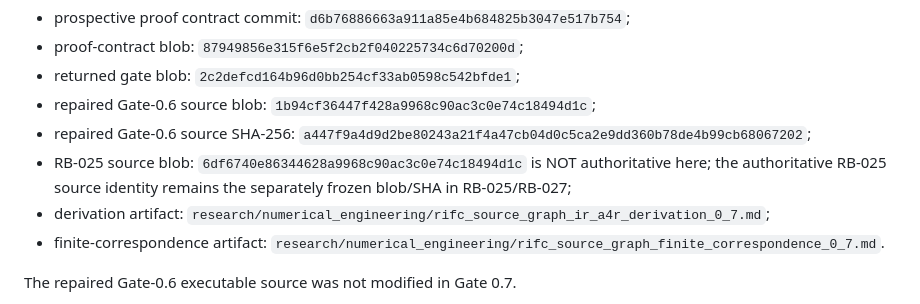
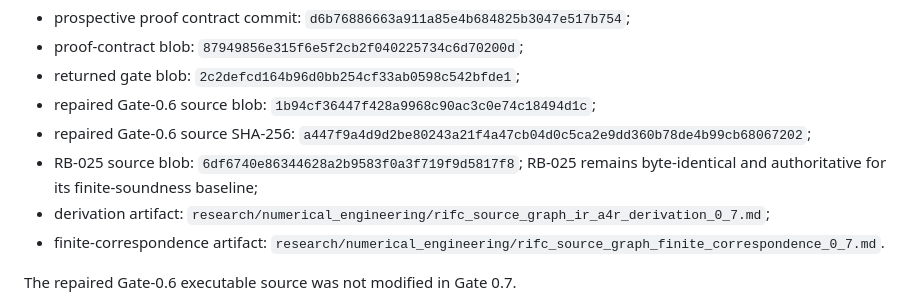
Before and after one commit to twkroll/haken-lighthouse-jax, a Markdown page: research/numerical_engineering/rifc_restricted_idealized_ir_a4r_qualification_freeze_0_7.md, the part around the change. Drawn GitHub-style.

Commit message:
Correct RB-025 provenance in RB-028 freeze

```diff
--- a/research/numerical_engineering/rifc_restricted_idealized_ir_a4r_qualification_freeze_0_7.md
+++ b/research/numerical_engineering/rifc_restricted_idealized_ir_a4r_qualification_freeze_0_7.md
@@ -27,7 +27,7 @@ Frozen provenance:
 - repaired Gate-0.6 source SHA-256:
   `a447f9a4d9d2be80243a21f4a47cb04d0c5ca2e9dd360b78de4b99cb68067202`;
 - RB-025 source blob:
-  `6df6740e86344628a9968c90ac3c0e74c18494d1c` is NOT authoritative here; the authoritative RB-025 source identity remains the separately frozen blob/SHA in RB-025/RB-027;
+  `6df6740e86344628a2b9583f0a3f719f9d5817f8`; RB-025 remains byte-identical and authoritative for its finite-soundness baseline;
 - derivation artifact:
   `research/numerical_engineering/rifc_source_graph_ir_a4r_derivation_0_7.md`;
 - finite-correspondence artifact:
```
